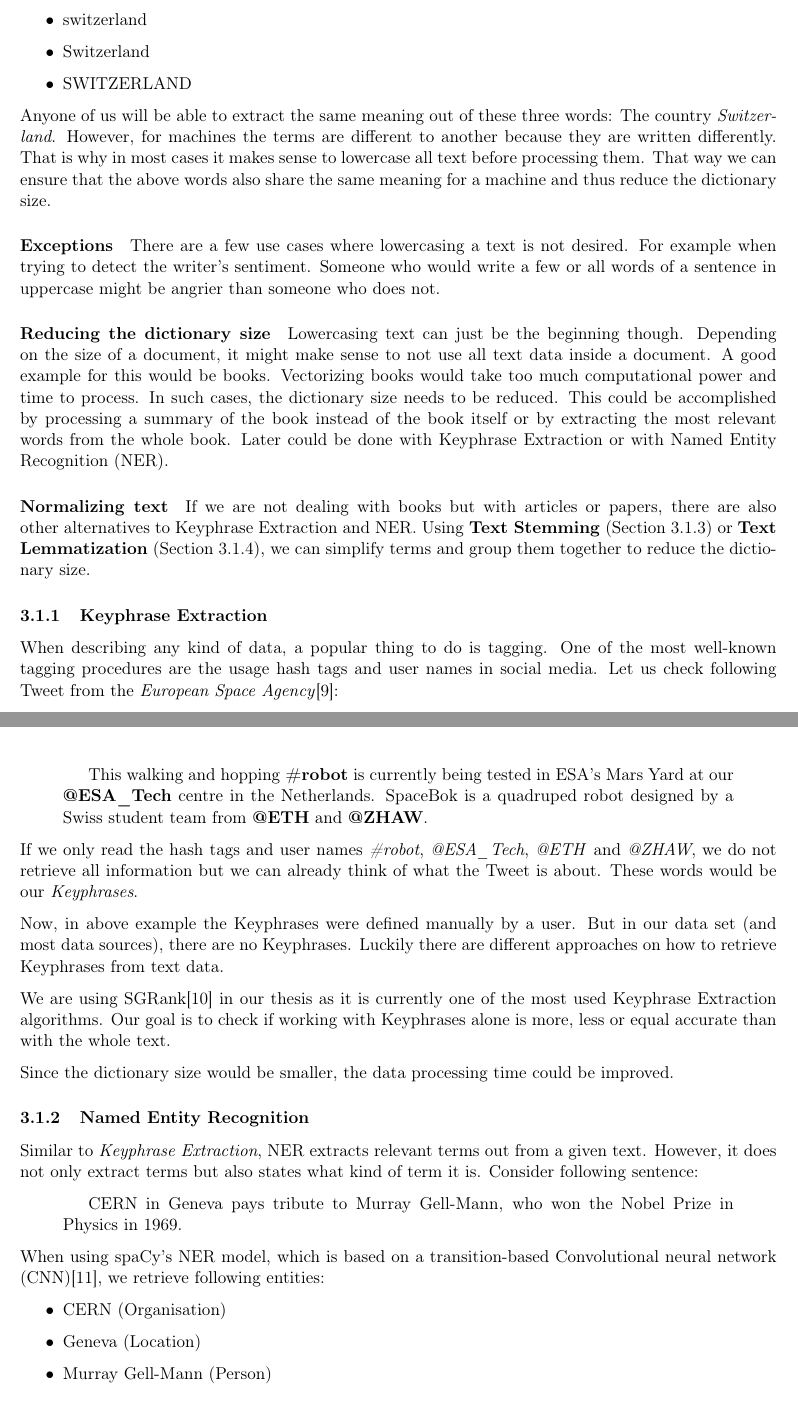
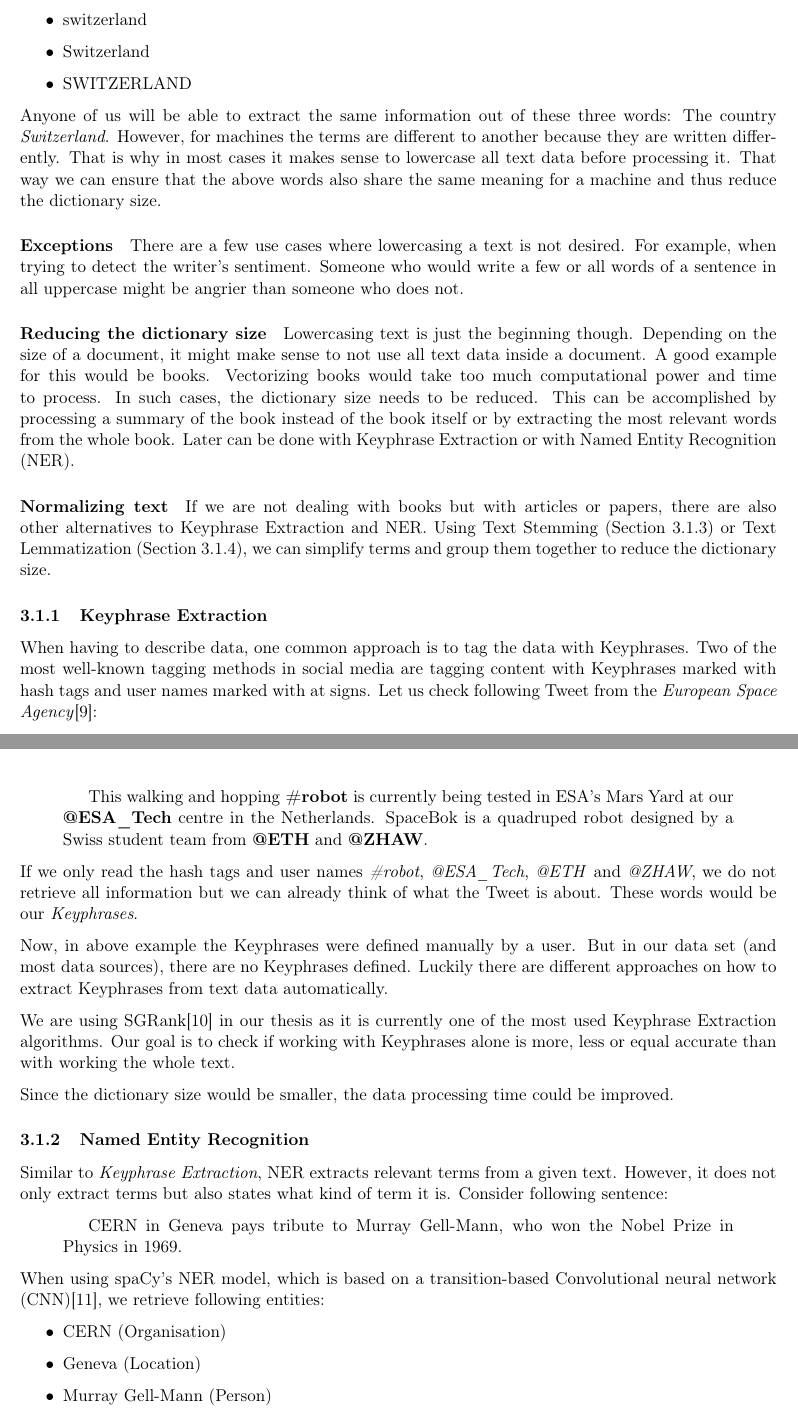
Before and after one commit to dpacassi/dynamic-event-detection-in-data-streams, a LaTeX thesis (doc/thesis.tex, which reads doc/3_theoretical_basics.tex): two parts of pages 9 and 10 of 49, joined at a grey line, cut so that both start at the same text. Compiled offline with pdfLaTeX.

Commit message:
Improve text

```diff
--- a/doc/3_theoretical_basics.tex
+++ b/doc/3_theoretical_basics.tex
@@ -25,40 +25,42 @@ Consider the following words:
     \item SWITZERLAND
 \end{itemize}
 
-Anyone of us will be able to extract the same meaning out of these three words: The country \textit{Switzerland}.
+Anyone of us will be able to extract the same information out of these three words:
+The country \textit{Switzerland}.
 However, for machines the terms are different to another because they are written differently.
-That is why in most cases it makes sense to lowercase all text before processing them.
+That is why in most cases it makes sense to lowercase all text data before processing it.
 That way we can ensure that the above words also share the same meaning
 for a machine and thus reduce the dictionary size.
 
 \paragraph{Exceptions}
 There are a few use cases where lowercasing a text is not desired.
-For example when trying to detect the writer's sentiment.
-Someone who would write a few or all words of a sentence in uppercase might be angrier than someone who does not.
+For example, when trying to detect the writer's sentiment.
+Someone who would write a few or all words of a sentence in all uppercase
+might be angrier than someone who does not.
 
 \paragraph{Reducing the dictionary size}
-Lowercasing text can just be the beginning though.
+Lowercasing text is just the beginning though.
 Depending on the size of a document, it might make sense to not use all text data inside a document.
 A good example for this would be books.
 Vectorizing books would take too much computational power and time to process.
 In such cases, the dictionary size needs to be reduced.
-This could be accomplished by processing a summary of the book instead of the book itself
+This can be accomplished by processing a summary of the book instead of the book itself
 or by extracting the most relevant words from the whole book.
-Later could be done with Keyphrase Extraction or with \Gls{ner}.
+Later can be done with Keyphrase Extraction or with \Gls{ner}.
 
 \paragraph{Normalizing text}
 If we are not dealing with books but with articles or papers,
 there are also other alternatives to Keyphrase Extraction and \Gls{ner}.
-Using \textbf{Text Stemming} (\subsubsecref{subsubsec:3_text_stemming})
-or \textbf{Text Lemmatization} (\subsubsecref{subsubsec:3_text_lemmatization}),
-we can simplify terms and group them together to reduce
-the dictionary size.
+Using Text Stemming (\subsubsecref{subsubsec:3_text_stemming})
+or Text Lemmatization (\subsubsecref{subsubsec:3_text_lemmatization}),
+we can simplify terms and group them together to reduce the dictionary size.
 
 \subsubsection{Keyphrase Extraction}
 \label{subsubsec:3_keyphrase_extraction}
 
-When describing any kind of data, a popular thing to do is tagging.
-One of the most well-known tagging procedures are the usage hash tags and user names in social media.
+When having to describe data, one common approach is to tag the data with Keyphrases.
+Two of the most well-known tagging methods in social media
+are tagging content with Keyphrases marked with hash tags and user names marked with at signs.
 Let us check following Tweet from the \textit{European Space Agency}\cite{ESATweet}:
 
 \begin{quotation}
@@ -74,20 +76,19 @@ we do not retrieve all information but we can already think of what the Tweet is
 These words would be our \textit{Keyphrases}.
 
 Now, in above example the Keyphrases were defined manually by a user.
-But in our data set (and most data sources), there are no Keyphrases.
-Luckily there are different approaches on how to retrieve Keyphrases from text data.
+But in our data set (and most data sources), there are no Keyphrases defined.
+Luckily there are different approaches on how to extract Keyphrases from text data automatically.
 
-We are using SGRank\cite{SGRank} in our thesis as it is currently one of the most used
-Keyphrase Extraction algorithms.
+We are using SGRank\cite{SGRank} in our thesis as it is currently one of the most used Keyphrase Extraction algorithms.
 Our goal is to check if working with Keyphrases alone is more, less or equal accurate
-than with the whole text.
+than with working the whole text.
 
 Since the dictionary size would be smaller, the data processing time could be improved.
 
 \subsubsection{Named Entity Recognition}
 \label{subsubsec:3_named_entity_recognition}
 
-Similar to \textit{Keyphrase Extraction}, \Gls{ner} extracts relevant terms out from a given text.
+Similar to \textit{Keyphrase Extraction}, \Gls{ner} extracts relevant terms from a given text.
 However, it does not only extract terms but also states what kind of term it is.
 Consider following sentence:
 
```
Also changed, not shown: doc/4a_data_set.tex (+16 -14 lines), doc/thesis.pdf, doc/3_theoretical_basics.tex (8 more changed lines).
